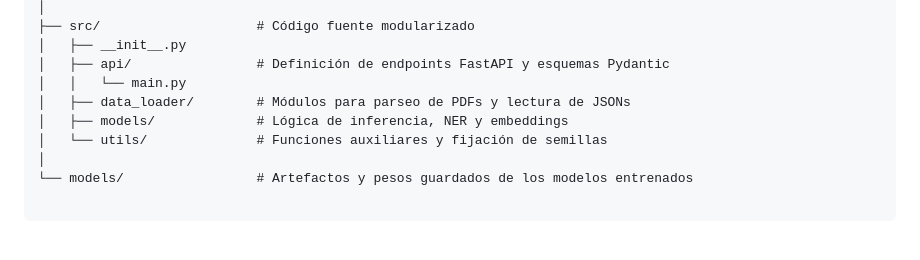
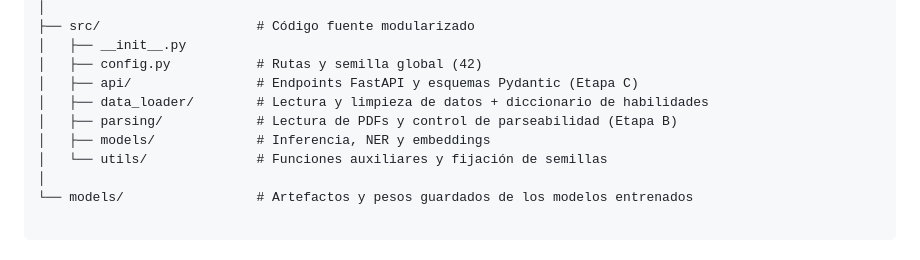
Before and after one commit to maxiteyo/CV-Decoder, a Markdown page: README.md, the part around one of its changes. Rendered like a GitHub page.

```diff
--- a/README.md
+++ b/README.md
@@ -114,10 +118,11 @@ cv-decoder/
 │
 ├── src/                    # Código fuente modularizado
 │   ├── __init__.py
-│   ├── api/                # Definición de endpoints FastAPI y esquemas Pydantic
-│   │   └── main.py
-│   ├── data_loader/        # Módulos para parseo de PDFs y lectura de JSONs
-│   ├── models/             # Lógica de inferencia, NER y embeddings
+│   ├── config.py           # Rutas y semilla global (42)
+│   ├── api/                # Endpoints FastAPI y esquemas Pydantic (Etapa C)
+│   ├── data_loader/        # Lectura y limpieza de datos + diccionario de habilidades
+│   ├── parsing/            # Lectura de PDFs y control de parseabilidad (Etapa B)
+│   ├── models/             # Inferencia, NER y embeddings
 │   └── utils/              # Funciones auxiliares y fijación de semillas
 │
 └── models/                 # Artefactos y pesos guardados de los modelos entrenados
```
Also changed, not shown: other parts of README.md (+31 -27 lines).
